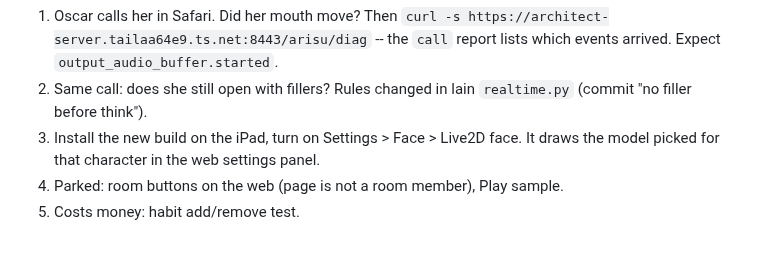
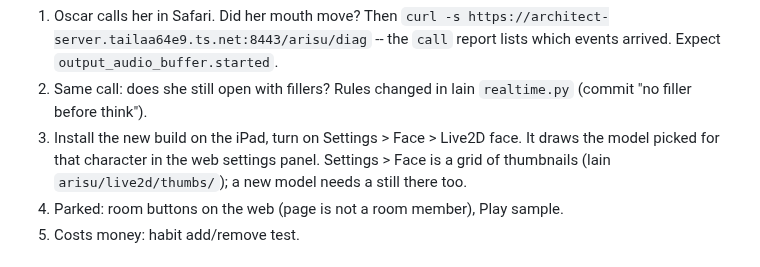
Before and after one commit to ossskkar/bender, a Markdown page: .claude/HANDOFF.md, the part around the change. GitHub-like rendering.

Commit message:
Handoff: face picker thumbnails
Co-Authored-By: Claude Opus 5 <noreply@anthropic.com>

```diff
--- a/.claude/HANDOFF.md
+++ b/.claude/HANDOFF.md
@@ -66,6 +66,8 @@ buttons, a settings panel, all eight Live2D models, and character tools.
    `realtime.py` (commit "no filler before think").
 3. Install the new build on the iPad, turn on Settings > Face > Live2D face.
    It draws the model picked for that character in the web settings panel.
+   Settings > Face is a grid of thumbnails (lain `arisu/live2d/thumbs/`); a
+   new model needs a still there too.
 4. Parked: room buttons on the web (page is not a room member), Play sample.
 5. Costs money: habit add/remove test.
 
```
